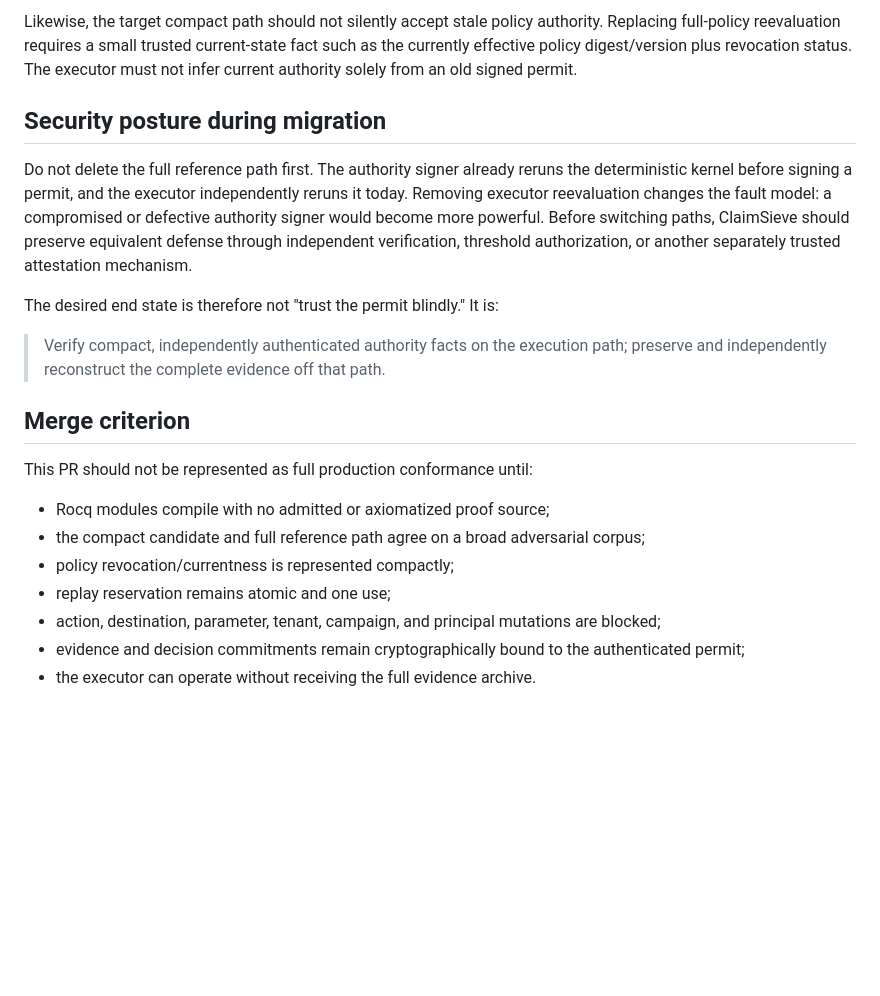
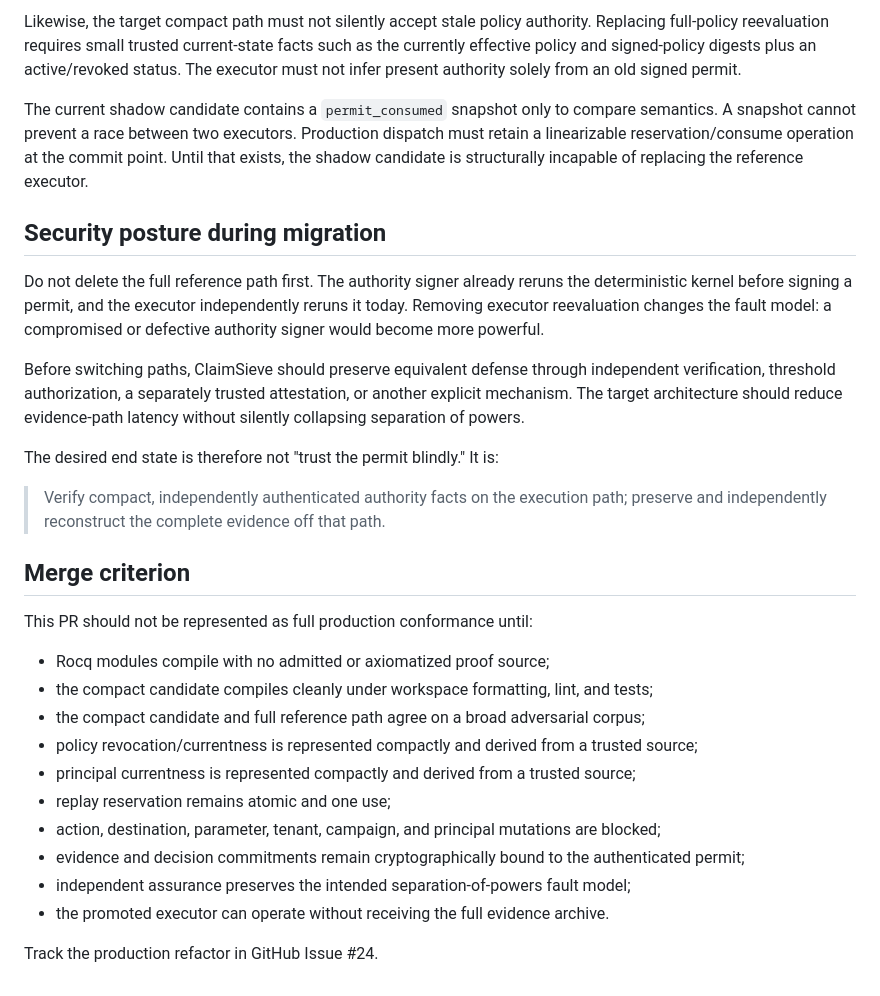
Before and after one commit to ethanduley-png/claimsieve-mainstreet, a Markdown page: docs/AUTHORITY_COMPRESSION_CONFORMANCE.md, the part around one of its changes. GitHub-like rendering; blank space fills up the shorter version.

```diff
--- a/docs/AUTHORITY_COMPRESSION_CONFORMANCE.md
+++ b/docs/AUTHORITY_COMPRESSION_CONFORMANCE.md
@@ -38,9 +60,13 @@ The evidence commitment is not supposed to require rereading the entire evidence
 
-Likewise, the target compact path should not silently accept stale policy authority. Replacing full-policy reevaluation requires a small trusted current-state fact such as the currently effective policy digest/version plus revocation status. The executor must not infer current authority solely from an old signed permit.
+Likewise, the target compact path must not silently accept stale policy authority. Replacing full-policy reevaluation requires small trusted current-state facts such as the currently effective policy and signed-policy digests plus an active/revoked status. The executor must not infer present authority solely from an old signed permit.
+
+The current shadow candidate contains a `permit_consumed` snapshot only to compare semantics. A snapshot cannot prevent a race between two executors. Production dispatch must retain a linearizable reservation/consume operation at the commit point. Until that exists, the shadow candidate is structurally incapable of replacing the reference executor.
 
 ## Security posture during migration
 
-Do not delete the full reference path first. The authority signer already reruns the deterministic kernel before signing a permit, and the executor independently reruns it today. Removing executor reevaluation changes the fault model: a compromised or defective authority signer would become more powerful. Before switching paths, ClaimSieve should preserve equivalent defense through independent verification, threshold authorization, or another separately trusted attestation mechanism.
+Do not delete the full reference path first. The authority signer already reruns the deterministic kernel before signing a permit, and the executor independently reruns it today. Removing executor reevaluation changes the fault model: a compromised or defective authority signer would become more powerful.
+
+Before switching paths, ClaimSieve should preserve equivalent defense through independent verification, threshold authorization, a separately trusted attestation, or another explicit mechanism. The target architecture should reduce evidence-path latency without silently collapsing separation of powers.
 
 The desired end state is therefore not "trust the permit blindly." It is:
 
@@ -51,9 +77,14 @@ The desired end state is therefore not "trust the permit blindly." It is:
 This PR should not be represented as full production conformance until:
 
 - Rocq modules compile with no admitted or axiomatized proof source;
+- the compact candidate compiles cleanly under workspace formatting, lint, and tests;
 - the compact candidate and full reference path agree on a broad adversarial corpus;
-- policy revocation/currentness is represented compactly;
+- policy revocation/currentness is represented compactly and derived from a trusted source;
+- principal currentness is represented compactly and derived from a trusted source;
 - replay reservation remains atomic and one use;
 - action, destination, parameter, tenant, campaign, and principal mutations are blocked;
 - evidence and decision commitments remain cryptographically bound to the authenticated permit;
-- the executor can operate without receiving the full evidence archive.
+- independent assurance preserves the intended separation-of-powers fault model;
+- the promoted executor can operate without receiving the full evidence archive.
+
+Track the production refactor in GitHub Issue #24.
```
Also changed, not shown: other parts of docs/AUTHORITY_COMPRESSION_CONFORMANCE.md (+29 -7 lines).
